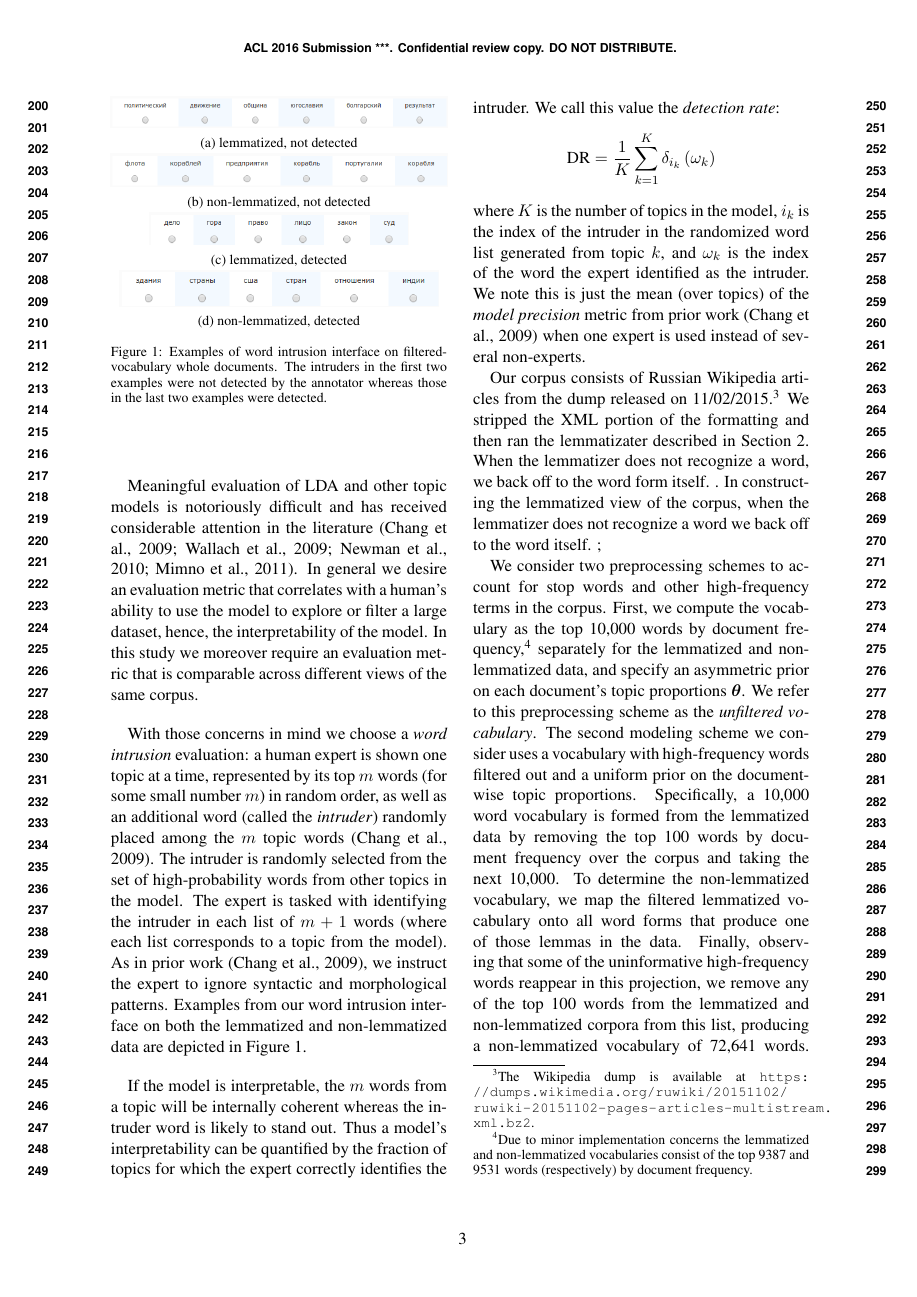
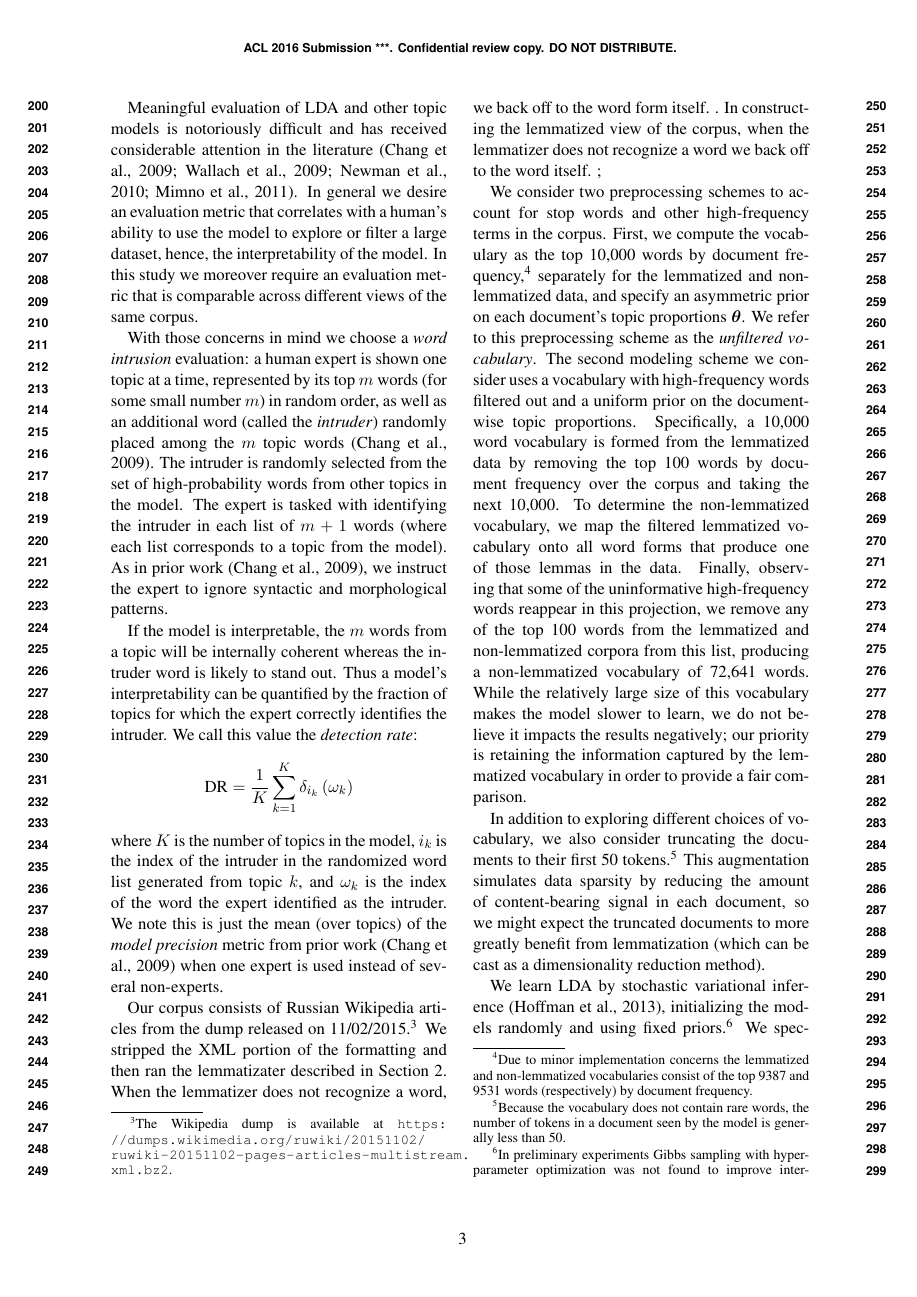
Before and after one commit to ccmaymay/lda-lemmas, a LaTeX paper (paper/russian.tex): page 3 of 6. Compiled offline with pdfLaTeX.

Commit message:
remove intrusion interface examples

```diff
--- a/paper/russian.tex
+++ b/paper/russian.tex
@@ -379,9 +379,10 @@ words from other topics in the model.
 The expert is tasked with identifying the intruder in each list of
 $m + 1$ words (where each list corresponds to a topic from the model).
 As in prior work~\cite{chang2009}, we instruct the expert to ignore
-syntactic and morphological patterns.  Examples from our word
-intrusion interface on both the lemmatized and non-lemmatized data
-are depicted in Figure~\ref{fig:word-intrusion}.
+syntactic and morphological patterns.
+%Examples from our word
+%intrusion interface on both the lemmatized and non-lemmatized data
+%are depicted in Figure~\ref{fig:word-intrusion}.
 
 \begin{table*}
     \centering
@@ -412,36 +413,36 @@ are depicted in Figure~\ref{fig:word-intrusion}.
     \label{tab:topics}
 \end{table*}
 
-\begin{figure}
-    \centering
-    \begin{subfigure}[b]{\columnwidth}
-        \includegraphics[width=\columnwidth]{601.png}
-        \caption{lemmatized, not detected}
-        \label{fig:word-intrusion:lem:fail}
-    \end{subfigure}
-    \begin{subfigure}[b]{\columnwidth}
-        \includegraphics[width=\columnwidth]{604.png}
-        \caption{non-lemmatized, not detected}
-        \label{fig:word-intrusion:nonlem:fail}
-    \end{subfigure}
-    \begin{subfigure}[b]{0.77\columnwidth}
-        \includegraphics[width=\columnwidth]{608.png}
-        \caption{lemmatized, detected}
-        \label{fig:word-intrusion:lem:succ}
-    \end{subfigure}
-    \begin{subfigure}[b]{0.95\columnwidth}
-        \includegraphics[width=\columnwidth]{610.png}
-        \caption{non-lemmatized, detected}
-        \label{fig:word-intrusion:nonlem:succ}
-    \end{subfigure}
-    \caption{Examples of word intrusion interface on
-        filtered-vocabulary whole documents.  The intruders in the
-        first two examples were not detected by the annotator whereas
-        those in the last two examples were detected.
-        \ryan{We should make these pdfs! Otherewise, they look rather ugly.}
-    }
-    \label{fig:word-intrusion}
-\end{figure}
+%\begin{figure}
+%    \centering
+%    \begin{subfigure}[b]{\columnwidth}
+%        \includegraphics[width=\columnwidth]{601.png}
+%        \caption{lemmatized, not detected}
+%        \label{fig:word-intrusion:lem:fail}
+%    \end{subfigure}
+%    \begin{subfigure}[b]{\columnwidth}
+%        \includegraphics[width=\columnwidth]{604.png}
+%        \caption{non-lemmatized, not detected}
+%        \label{fig:word-intrusion:nonlem:fail}
+%    \end{subfigure}
+%    \begin{subfigure}[b]{0.77\columnwidth}
+%        \includegraphics[width=\columnwidth]{608.png}
+%        \caption{lemmatized, detected}
+%        \label{fig:word-intrusion:lem:succ}
+%    \end{subfigure}
+%    \begin{subfigure}[b]{0.95\columnwidth}
+%        \includegraphics[width=\columnwidth]{610.png}
+%        \caption{non-lemmatized, detected}
+%        \label{fig:word-intrusion:nonlem:succ}
+%    \end{subfigure}
+%    \caption{Examples of word intrusion interface on
+%        filtered-vocabulary whole documents.  The intruders in the
+%        first two examples were not detected by the annotator whereas
+%        those in the last two examples were detected.
+%        \ryan{We should make these pdfs! Otherewise, they look rather ugly.}
+%    }
+%    \label{fig:word-intrusion}
+%\end{figure}
 
 \todo{explain all those Russian words in figure/table, or remove}
 
```
